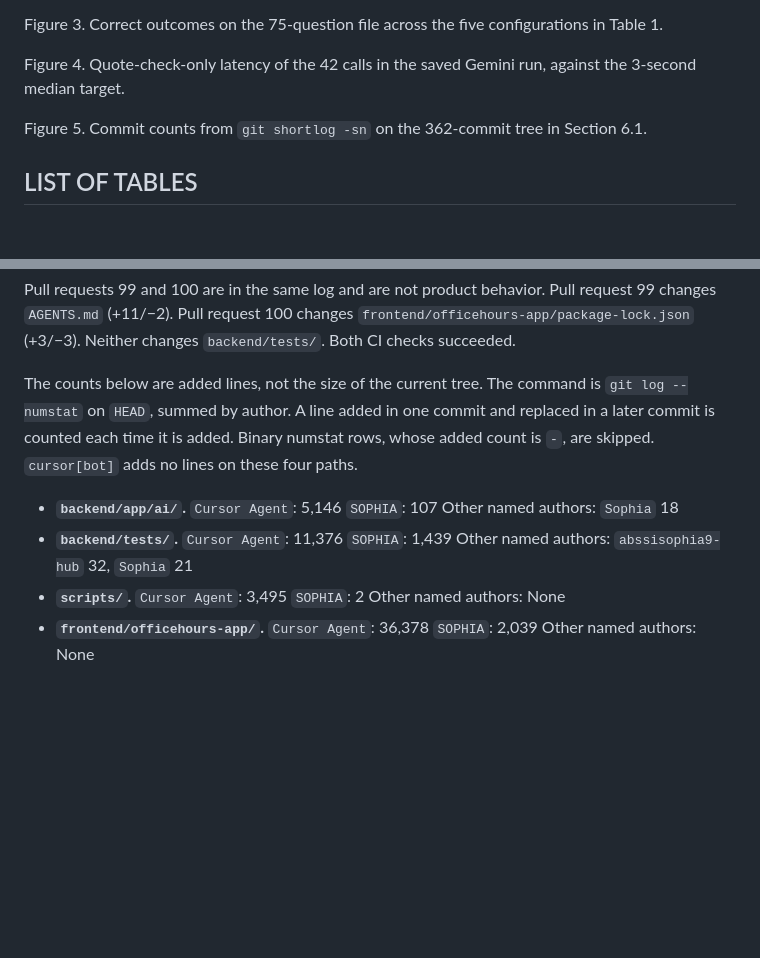
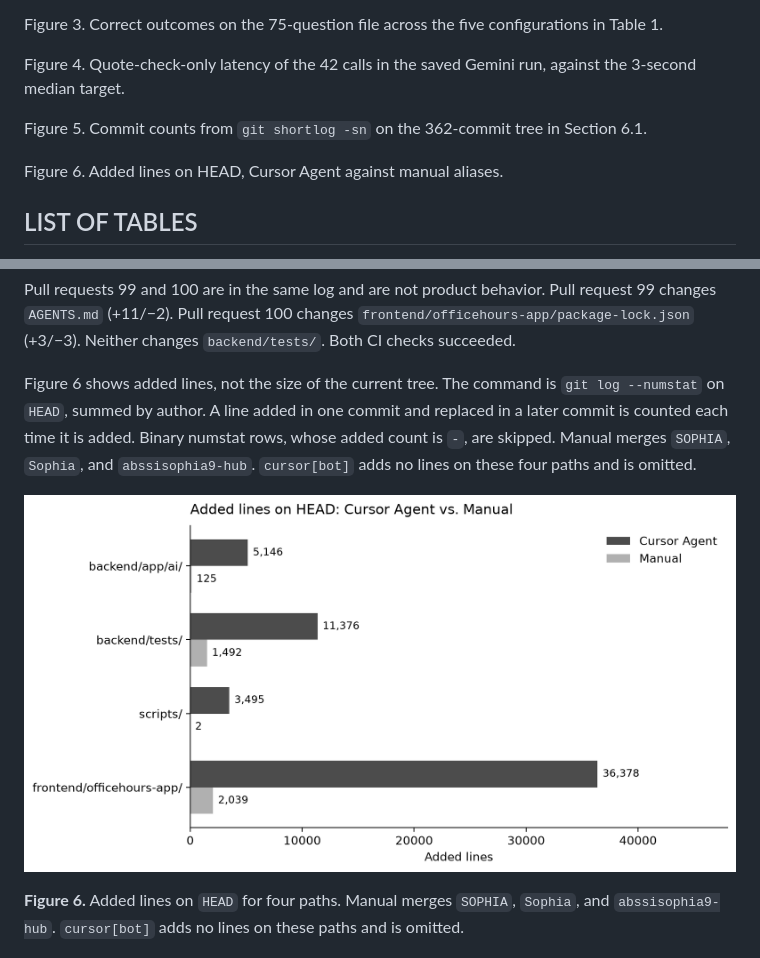
Before and after one commit to abssisophia9-hub/officehours-ai, a Markdown page: docs/capstone-final-report.md, 2 parts joined by grey strips. Drawn GitHub-style; pictures changed too: docs/figures/figure6_added_lines.png (added); blank space fills up the shorter version.

Commit message:
docs: chart added lines as Cursor Agent versus manual
Replace the added-line list with a grouped bar chart. Manual merges
SOPHIA, Sophia, and abssisophia9-hub. cursor[bot] stays out.

Co-authored-by: SOPHIA  <abssisophia9-hub@users.noreply.github.com>

```diff
--- a/docs/capstone-final-report.md
+++ b/docs/capstone-final-report.md
@@ -132,6 +132,8 @@ Figure 4. Quote-check-only latency of the 42 calls in the saved Gemini run, agai
 
 Figure 5. Commit counts from `git shortlog -sn` on the 362-commit tree in Section 6.1.
 
+Figure 6. Added lines on HEAD, Cursor Agent against manual aliases.
+
 ## LIST OF TABLES
 
 Table 1: Correct outcomes per question category (75 synthetic questions, `all-MiniLM-L6-v2`, cutoff 0.42)
@@ -611,13 +613,11 @@ The list below is what the log does record for the Study Agent's first increment
 
 Pull requests 99 and 100 are in the same log and are not product behavior. Pull request 99 changes `AGENTS.md` (+11/−2). Pull request 100 changes `frontend/officehours-app/package-lock.json` (+3/−3). Neither changes `backend/tests/`. Both CI checks succeeded.
 
-The counts below are added lines, not the size of the current tree. The command is `git log --numstat` on `HEAD`, summed by author. A line added in one commit and replaced in a later commit is counted each time it is added. Binary numstat rows, whose added count is `-`, are skipped. `cursor[bot]` adds no lines on these four paths.
-
-
-- **`backend/app/ai/`.** `Cursor Agent`: 5,146 `SOPHIA`: 107 Other named authors: `Sophia` 18
-- **`backend/tests/`.** `Cursor Agent`: 11,376 `SOPHIA`: 1,439 Other named authors: `abssisophia9-hub` 32, `Sophia` 21
-- **`scripts/`.** `Cursor Agent`: 3,495 `SOPHIA`: 2 Other named authors: None
-- **`frontend/officehours-app/`.** `Cursor Agent`: 36,378 `SOPHIA`: 2,039 Other named authors: None
+Figure 6 shows added lines, not the size of the current tree. The command is `git log --numstat` on `HEAD`, summed by author. A line added in one commit and replaced in a later commit is counted each time it is added. Binary numstat rows, whose added count is `-`, are skipped. Manual merges `SOPHIA`, `Sophia`, and `abssisophia9-hub`. `cursor[bot]` adds no lines on these four paths and is omitted.
+
+![Added lines on HEAD: Cursor Agent vs. Manual](figures/figure6_added_lines.png)
+
+**Figure 6.** Added lines on `HEAD` for four paths. Manual merges `SOPHIA`, `Sophia`, and `abssisophia9-hub`. `cursor[bot]` adds no lines on these paths and is omitted.
 
 ![Commit counts from git shortlog on the 362-commit tree in Section 6.1](figures/figure5_git_contributions.png)
 
```
Also changed, not shown: 2 other files.
